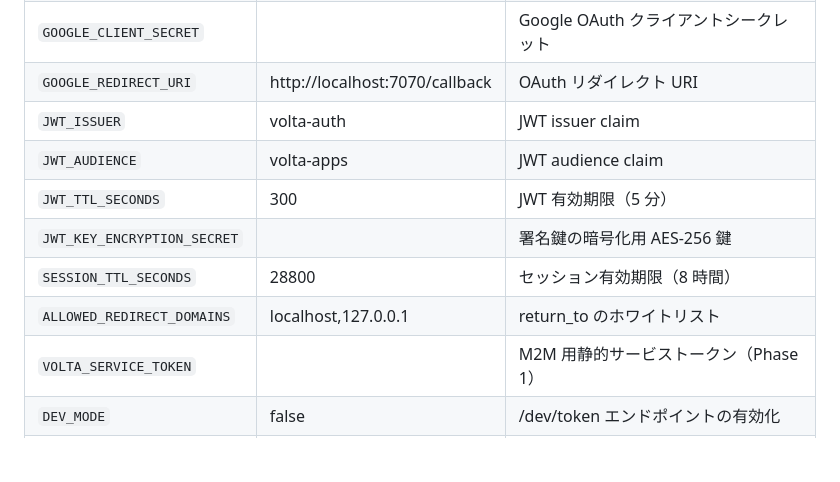
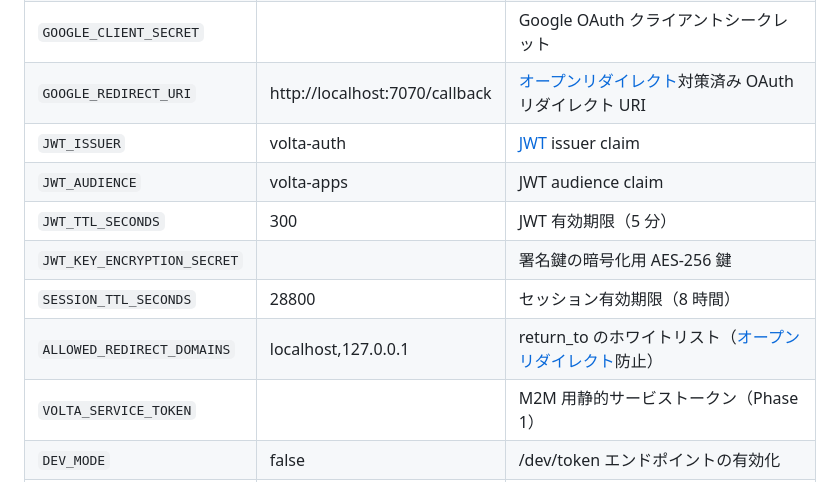
Before and after one commit to opaopa6969/volta-auth-proxy, a Markdown page: README.ja.md, the part around one of its changes. GitHub-like rendering; blank space fills up the shorter version.

```diff
--- a/README.ja.md
+++ b/README.ja.md
@@ -405,11 +405,11 @@ Authorization: Bearer ...           → JSON 扱い
 | `GOOGLE_CLIENT_SECRET` | | Google OAuth クライアントシークレット |
-| `GOOGLE_REDIRECT_URI` | http://localhost:7070/callback | OAuth リダイレクト URI |
-| `JWT_ISSUER` | volta-auth | JWT issuer claim |
+| `GOOGLE_REDIRECT_URI` | http://localhost:7070/callback | [オープンリダイレクト](docs/glossary/open-redirect.ja.md)対策済み OAuth リダイレクト URI |
+| `JWT_ISSUER` | volta-auth | [JWT](docs/glossary/jwt.ja.md) issuer claim |
 | `JWT_AUDIENCE` | volta-apps | JWT audience claim |
 | `JWT_TTL_SECONDS` | 300 | JWT 有効期限（5 分） |
 | `JWT_KEY_ENCRYPTION_SECRET` | | 署名鍵の暗号化用 AES-256 鍵 |
 | `SESSION_TTL_SECONDS` | 28800 | セッション有効期限（8 時間） |
-| `ALLOWED_REDIRECT_DOMAINS` | localhost,127.0.0.1 | return_to のホワイトリスト |
+| `ALLOWED_REDIRECT_DOMAINS` | localhost,127.0.0.1 | return_to のホワイトリスト（[オープンリダイレクト](docs/glossary/open-redirect.ja.md)防止） |
 | `VOLTA_SERVICE_TOKEN` | | M2M 用静的サービストークン（Phase 1） |
 | `DEV_MODE` | false | /dev/token エンドポイントの有効化 |
 | `APP_CONFIG_PATH` | volta-config.yaml | App 登録ファイルのパス |
```
Also changed, not shown: other parts of README.ja.md (+31 -31 lines), README.md (+64 -64 lines).
